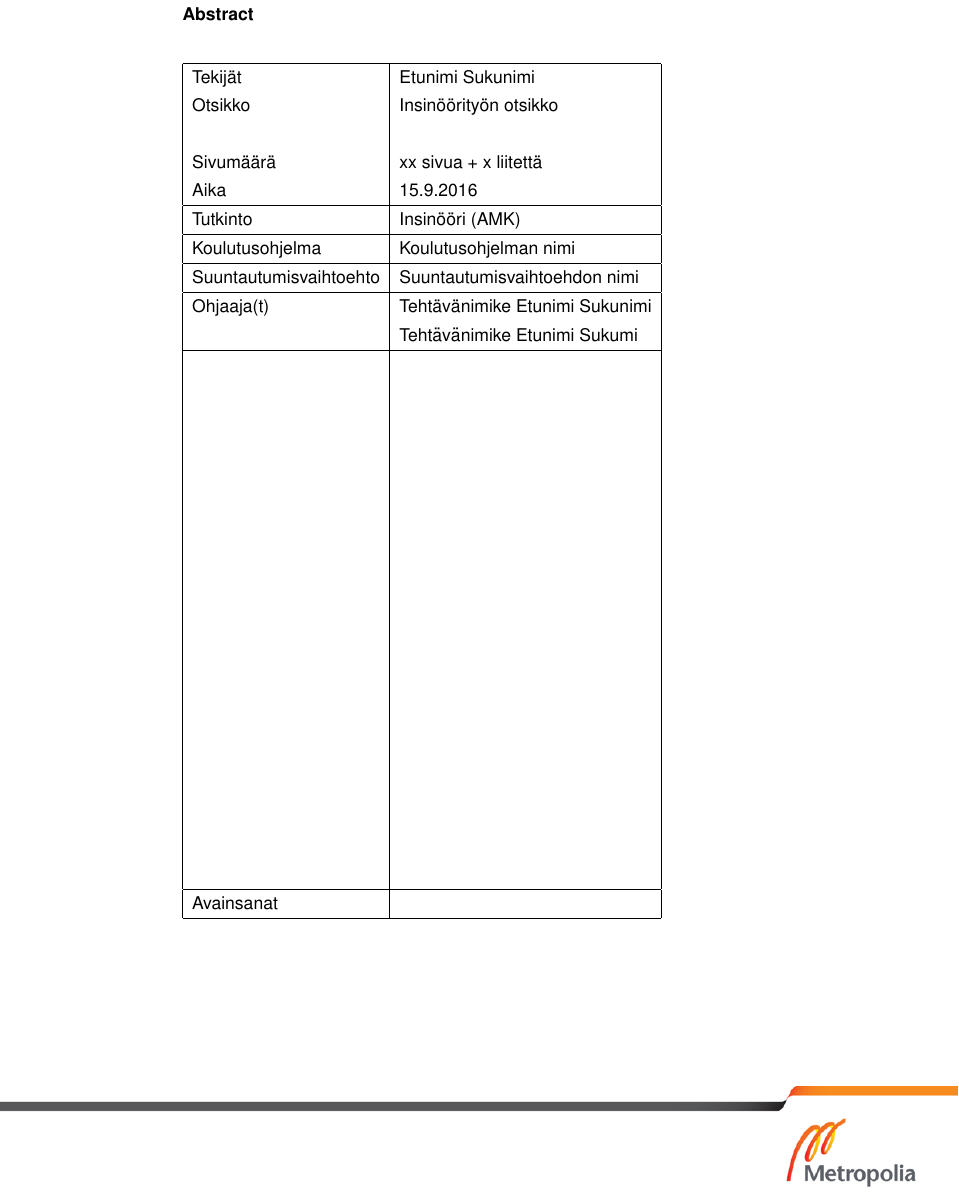
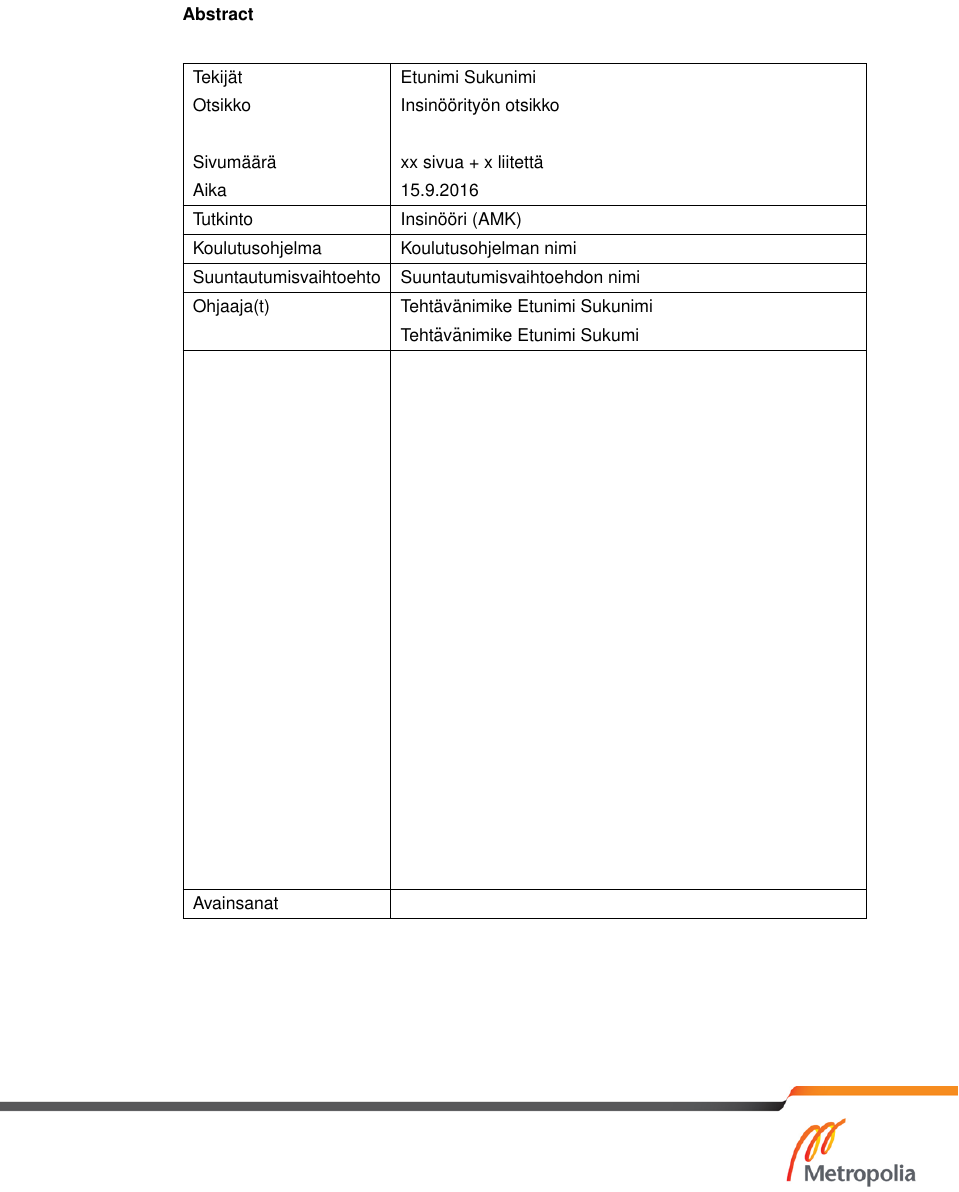
Before and after one commit to henrikra/metropolia-thesis-latex-template, a LaTeX document (main.tex, which reads chapters/abstract.tex): part of page 2 of 6, cut so that both start at the same text. Compiled offline with pdfLaTeX.

Commit message:
Make abstract table wider with tabularx

```diff
--- a/chapters/abstract.tex
+++ b/chapters/abstract.tex
@@ -11,7 +11,7 @@
 \chapter*{Abstract}
 \thispagestyle{abstract}
 \begin{table}[h]
-  \begin{tabular}{| l | l | l |}
+  \begin{tabularx}{\textwidth}{ |l|X| }
 	  \hline
 	  Tekijät & Etunimi Sukunimi \\
 	  Otsikko & Insinöörityön otsikko \\
--- a/main.tex
+++ b/main.tex
@@ -21,6 +21,8 @@
 
 \usepackage{enumitem}
 \usepackage{amsmath}
+
+\usepackage{tabularx}
 
 \begin{document}
 
```
Also changed, not shown: chapters/abstract.tex (2 more changed lines). Lines whose indentation alone changed are shown as unchanged.
